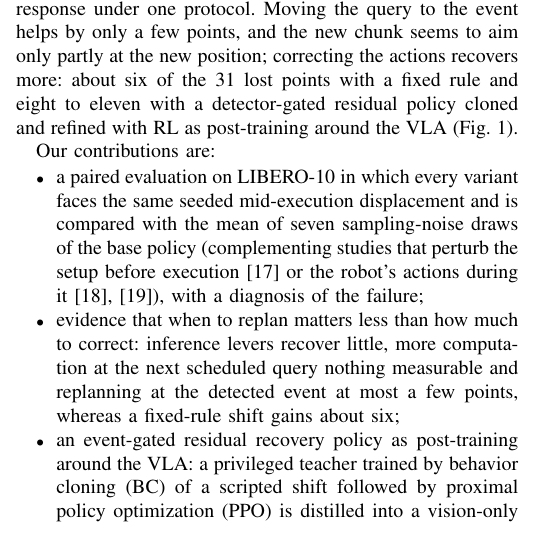
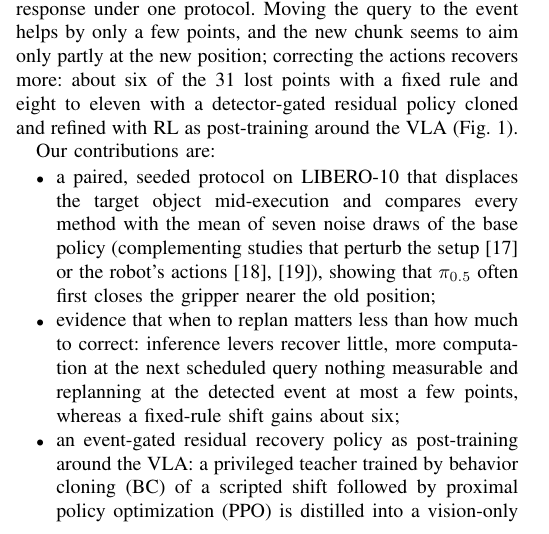
Before and after one commit to BitAdventurer/VLA-Disturbance-Recovery, a LaTeX paper (paper/main_iceic_residual.tex): part of one column of page 1 of 6, cut so that both start at the same text. Compiled offline with pdfLaTeX; a missing font is replaced by an installed copy or a similar font; a LaTeX package or settings file that is missing is left out.

Commit message:
State contribution 1 as what the protocol does and shows
Section I, contribution 1 now names the protocol by what it does: it displaces
the target object mid-execution with seeded vectors and compares every method
with the mean of seven noise draws of the base policy. It ends with what the
tracking shows (Section III-B): pi_0.5 often first closes the gripper nearer
the old position. It no longer ends with "with a diagnosis of the failure".
The three citations stay. Still six pages, pages 2-6 unchanged; the preprint
PDF is rebuilt.

Co-Authored-By: Claude Opus 5.5 <noreply@anthropic.com>

```diff
--- a/paper/main_iceic_residual.tex
+++ b/paper/main_iceic_residual.tex
@@ -88,10 +88,10 @@ They are evaluated on different tasks and disturbances; a concurrent benchmark o
 
 Our contributions are:
 \begin{itemize}
-  \item a paired evaluation on LIBERO-10 in which every variant faces the same seeded mid-execution displacement
-        and is compared with the mean of seven sampling-noise draws of the base policy
-        (complementing studies that perturb the setup before execution~\cite{fei2025liberoplus}
-        or the robot's actions during it~\cite{guo2026robustvla,gao2026ogpo}), with a diagnosis of the failure;
+  \item a paired, seeded protocol on LIBERO-10 that displaces the target object mid-execution and compares every
+        method with the mean of seven noise draws of the base policy
+        (complementing studies that perturb the setup~\cite{fei2025liberoplus}
+        or the robot's actions~\cite{guo2026robustvla,gao2026ogpo}), showing that $\pi_{0.5}$ often first closes the gripper nearer the old position;
   \item evidence that when to replan matters less than how much to correct: inference levers recover little,
         more computation at the next scheduled query nothing measurable and replanning at the detected event
         at most a few points, whereas a fixed-rule shift gains about six;
```
Also changed, not shown: paper/ji2027replan.pdf.
